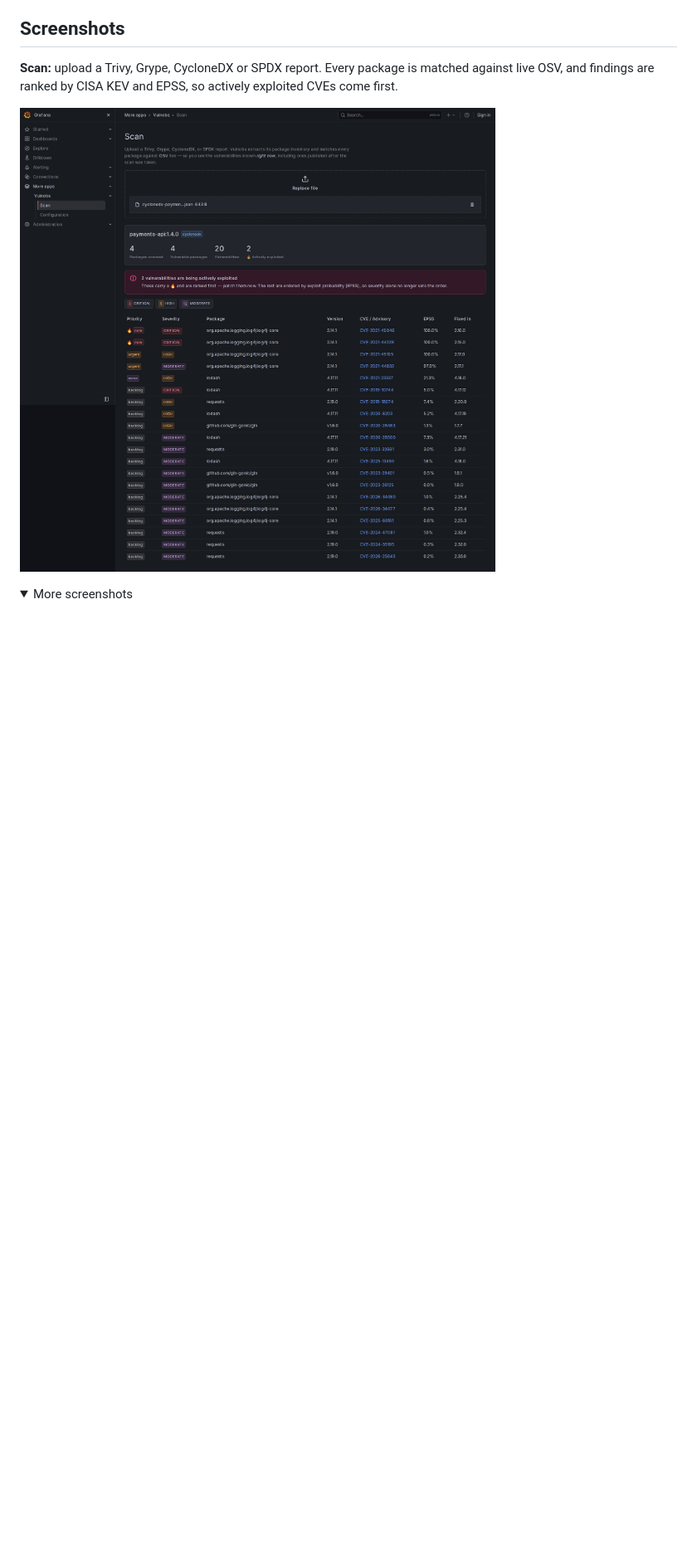
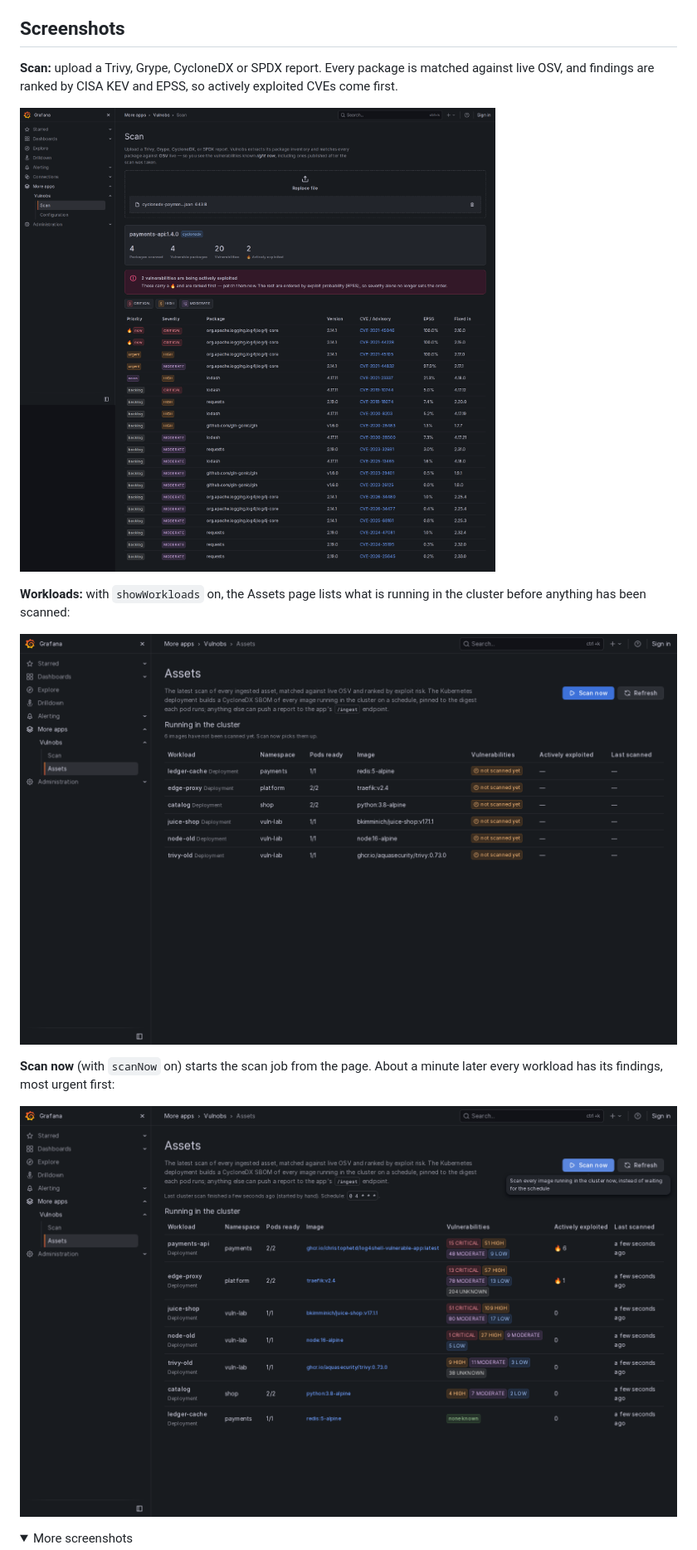
Before and after one commit to rupeshkoushik07/grafana-vulnobs, a Markdown page: README.md, the part around one of its changes. Shown at 83% size. Rendered like a GitHub page; pictures changed too: docs/screenshots/workloads-not-scanned.png (added), docs/screenshots/workloads-scanned.png (added); folded sections open; blank space fills up the shorter version.

Commit message:
docs: screenshots of the workloads view and Scan now (#55)
Co-authored-by: Claude Fable 5.2 <noreply@anthropic.com>

```diff
--- a/README.md
+++ b/README.md
@@ -94,5 +94,15 @@ live OSV, and findings are ranked by CISA KEV and EPSS, so actively exploited CV
 
 ![Scan results for a CycloneDX SBOM, with actively exploited Log4Shell CVEs ranked first](docs/screenshots/scan-cyclonedx.png)
 
+**Workloads:** with `showWorkloads` on, the Assets page lists what is running in the cluster
+before anything has been scanned:
+
+![Assets page listing six deployments, each marked not scanned yet, with a Scan now button](docs/screenshots/workloads-not-scanned.png)
+
+**Scan now** (with `scanNow` on) starts the scan job from the page. About a minute later every
+workload has its findings, most urgent first:
+
+![Assets page after a scan, each deployment with severity counts and actively exploited findings](docs/screenshots/workloads-scanned.png)
+
 <details>
 <summary>More screenshots</summary>
```
Also changed, not shown: other parts of README.md (+8 -0 lines), docs/screenshots/scan-now-running.png (added), docs/screenshots/workload-findings.png (added).
